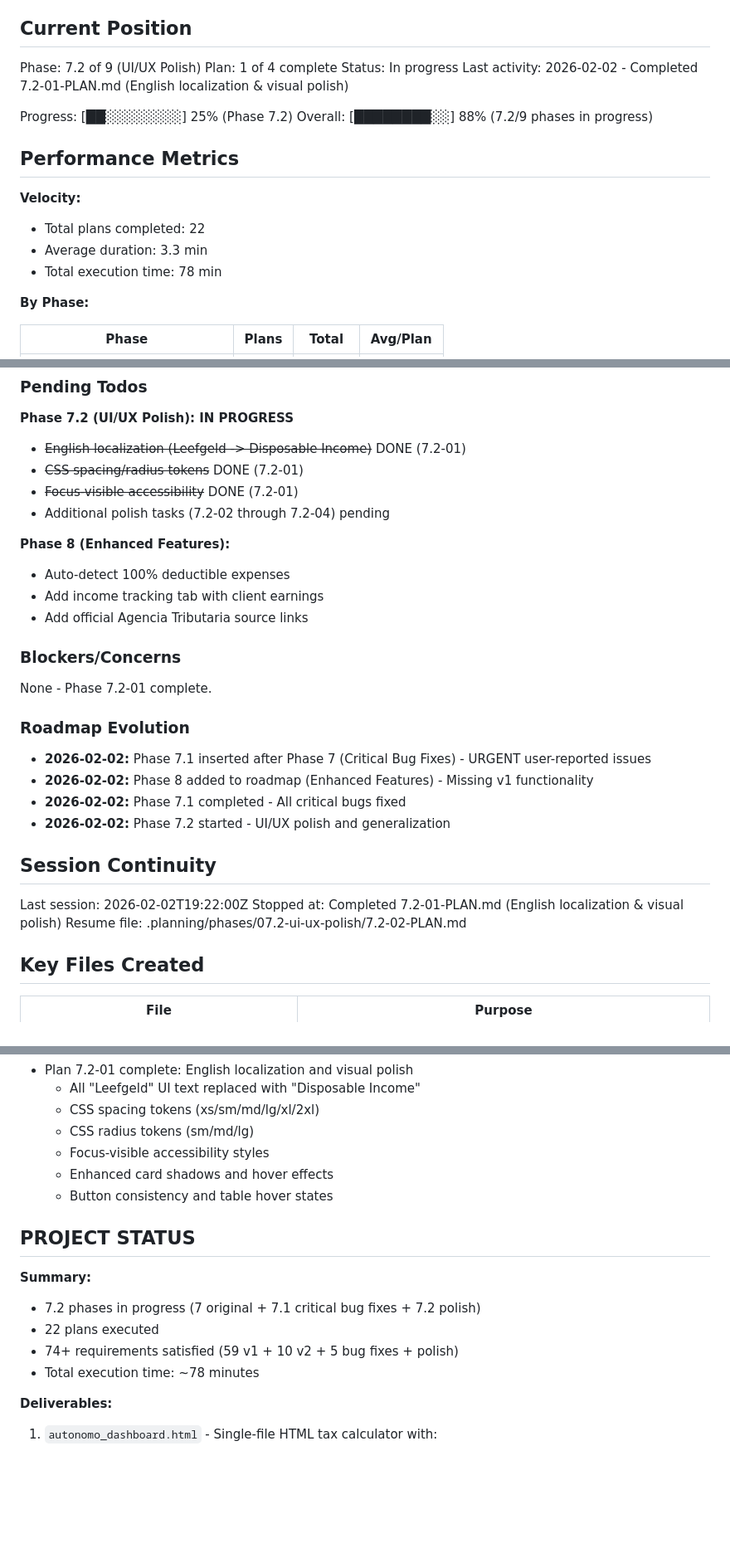
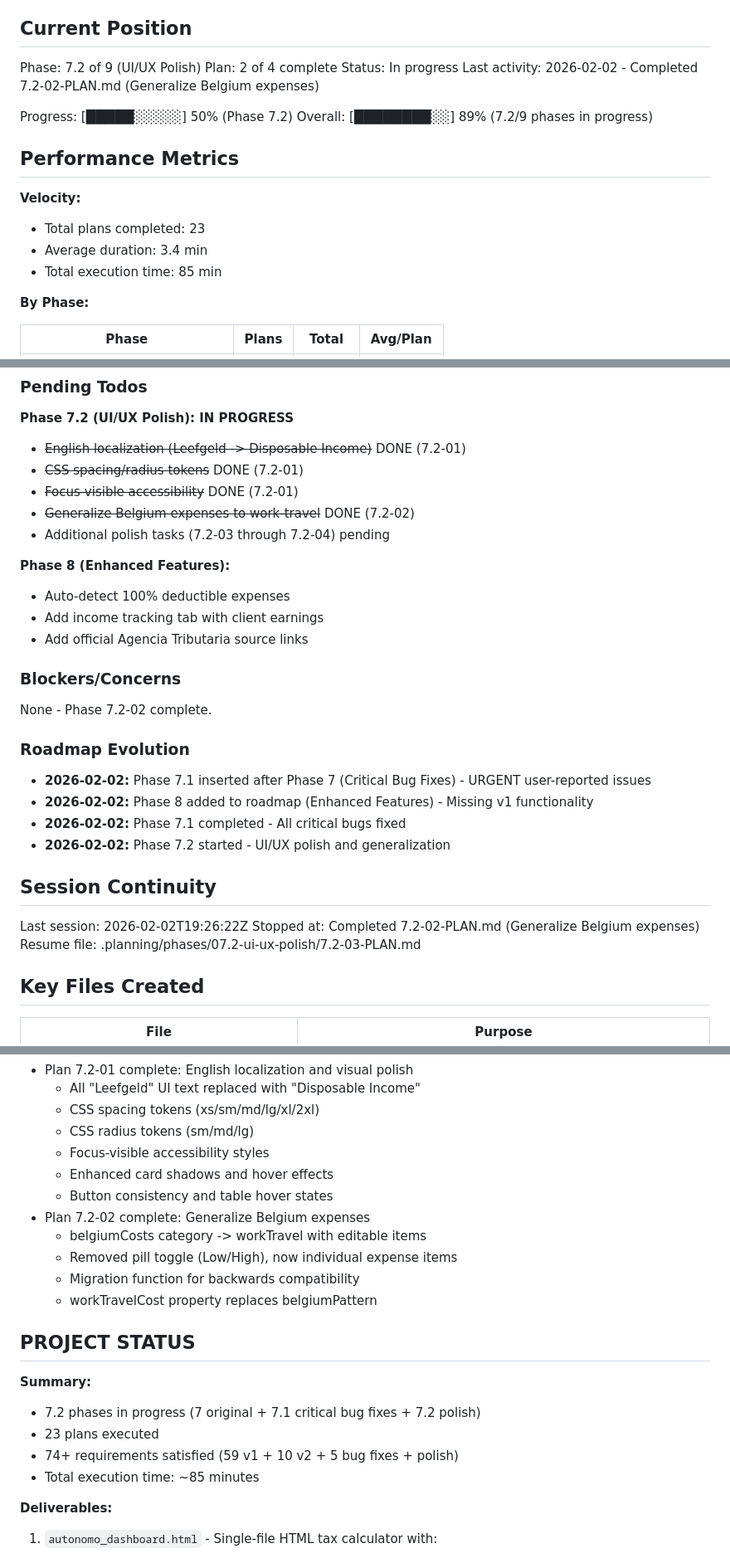
Before and after one commit to christophercardoen/spanish-autonomo-tax-calculator, a Markdown page: .planning/STATE.md, 3 parts joined by grey strips. Shown at 83% size. Rendered like a GitHub page; blank space fills up the shorter version.

Commit message:
docs(7.2-02): complete generalize Belgium expenses plan
Tasks completed: 3/3
- Task 1: Update expense data structure (workTravel category)
- Task 2: Update expense rendering (remove pill toggle)
- Task 3: Update calculation functions (workTravelCost)

SUMMARY: .planning/phases/07.2-ui-ux-polish/7.2-02-SUMMARY.md

```diff
--- a/.planning/STATE.md
+++ b/.planning/STATE.md
@@ -10,19 +10,19 @@ See: .planning/PROJECT.md (updated 2026-01-29)
 ## Current Position
 
 Phase: 7.2 of 9 (UI/UX Polish)
-Plan: 1 of 4 complete
+Plan: 2 of 4 complete
 Status: In progress
-Last activity: 2026-02-02 - Completed 7.2-01-PLAN.md (English localization & visual polish)
+Last activity: 2026-02-02 - Completed 7.2-02-PLAN.md (Generalize Belgium expenses)
 
-Progress: [██░░░░░░░░] 25% (Phase 7.2)
-Overall: [████████░░] 88% (7.2/9 phases in progress)
+Progress: [█████░░░░░] 50% (Phase 7.2)
+Overall: [████████░░] 89% (7.2/9 phases in progress)
 
 ## Performance Metrics
 
 **Velocity:**
-- Total plans completed: 22
-- Average duration: 3.3 min
-- Total execution time: 78 min
+- Total plans completed: 23
+- Average duration: 3.4 min
+- Total execution time: 85 min
 
 **By Phase:**
 
@@ -139,7 +141,8 @@ Recent decisions affecting current work:
 - ~~English localization (Leefgeld -> Disposable Income)~~ DONE (7.2-01)
 - ~~CSS spacing/radius tokens~~ DONE (7.2-01)
 - ~~Focus-visible accessibility~~ DONE (7.2-01)
-- Additional polish tasks (7.2-02 through 7.2-04) pending
+- ~~Generalize Belgium expenses to work-travel~~ DONE (7.2-02)
+- Additional polish tasks (7.2-03 through 7.2-04) pending
 
 **Phase 8 (Enhanced Features):**
 - Auto-detect 100% deductible expenses
@@ -148,7 +151,7 @@ Recent decisions affecting current work:
 
 ### Blockers/Concerns
 
-None - Phase 7.2-01 complete.
+None - Phase 7.2-02 complete.
 
 ### Roadmap Evolution
 
@@ -159,9 +162,9 @@ None - Phase 7.2-01 complete.
 
 ## Session Continuity
 
-Last session: 2026-02-02T19:22:00Z
-Stopped at: Completed 7.2-01-PLAN.md (English localization & visual polish)
-Resume file: .planning/phases/07.2-ui-ux-polish/7.2-02-PLAN.md
+Last session: 2026-02-02T19:26:22Z
+Stopped at: Completed 7.2-02-PLAN.md (Generalize Belgium expenses)
+Resume file: .planning/phases/07.2-ui-ux-polish/7.2-03-PLAN.md
 
 ## Key Files Created
 
@@ -332,14 +336,19 @@ Phase 7.2 (UI/UX Polish) progress:
   - Focus-visible accessibility styles
   - Enhanced card shadows and hover effects
   - Button consistency and table hover states
+- Plan 7.2-02 complete: Generalize Belgium expenses
+  - belgiumCosts category -> workTravel with editable items
+  - Removed pill toggle (Low/High), now individual expense items
+  - Migration function for backwards compatibility
+  - workTravelCost property replaces belgiumPattern
 
 ## PROJECT STATUS
 
 **Summary:**
 - 7.2 phases in progress (7 original + 7.1 critical bug fixes + 7.2 polish)
-- 22 plans executed
+- 23 plans executed
 - 74+ requirements satisfied (59 v1 + 10 v2 + 5 bug fixes + polish)
-- Total execution time: ~78 minutes
+- Total execution time: ~85 minutes
 
 **Deliverables:**
 1. `autonomo_dashboard.html` - Single-file HTML tax calculator with:
```
Also changed, not shown: other parts of .planning/STATE.md (+5 -2 lines), 1 other file.
